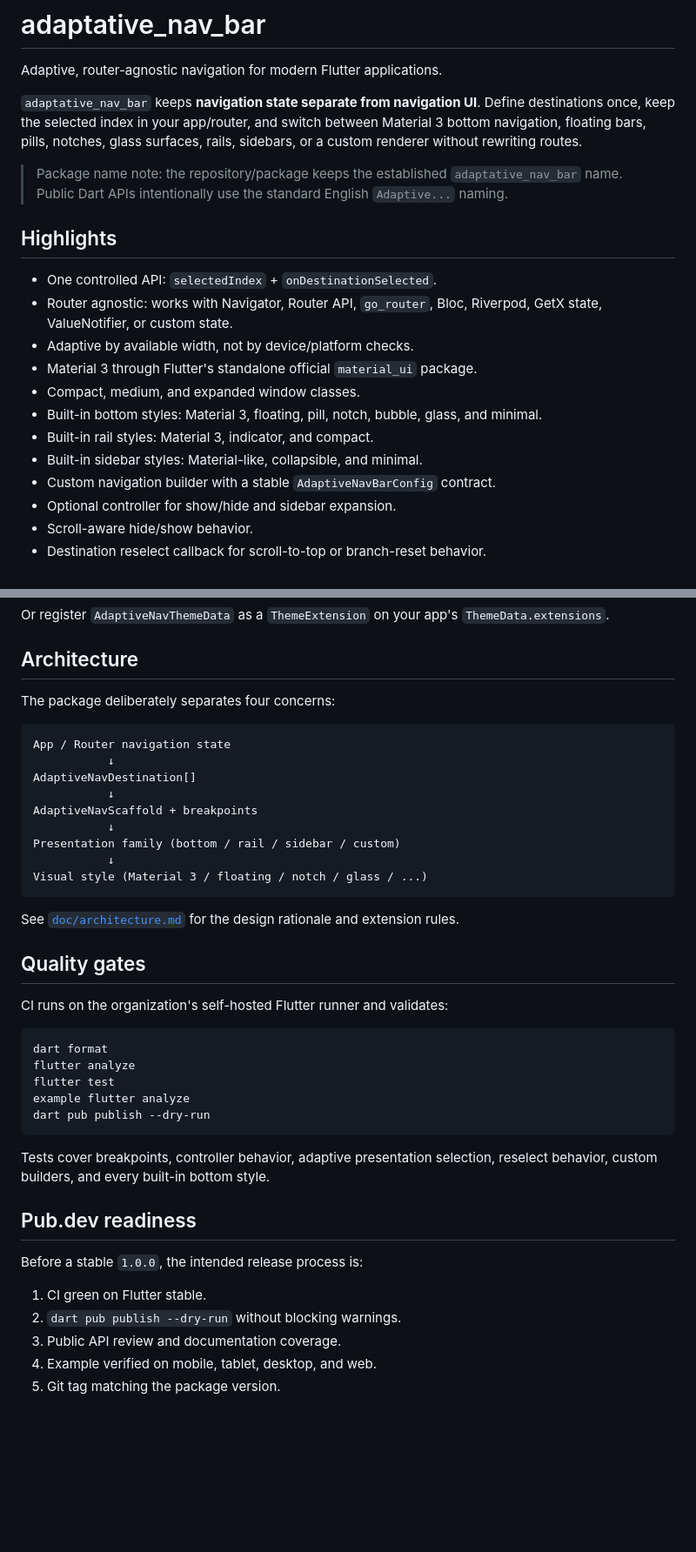
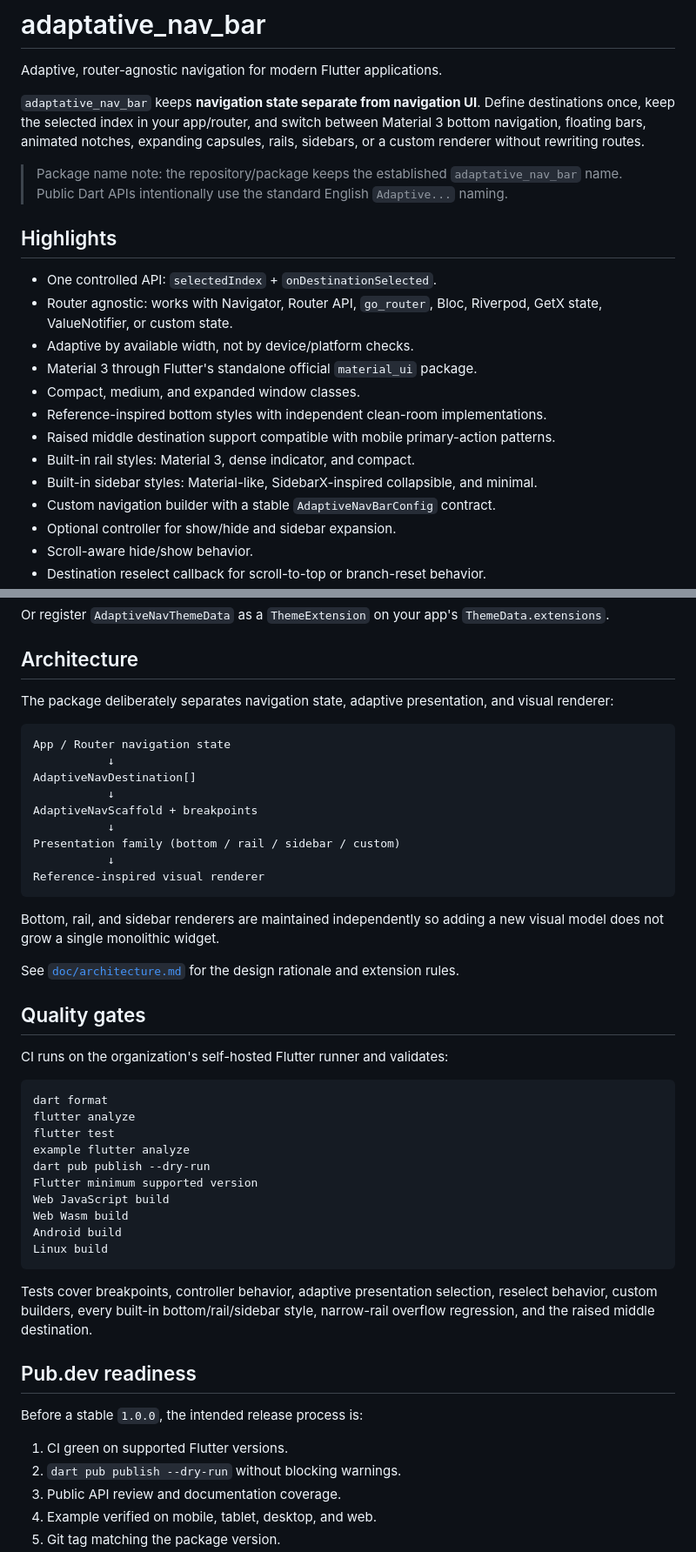
Before and after one commit to devs-flutter-plugin/adaptative_nav_bar, a Markdown page: README.md, 2 parts joined by grey strips. Shown at 87% size. GitHub-like rendering; blank space fills up the shorter version.

````diff
--- a/README.md
+++ b/README.md
@@ -2,7 +2,7 @@
 
 Adaptive, router-agnostic navigation for modern Flutter applications.
 
-`adaptative_nav_bar` keeps **navigation state separate from navigation UI**. Define destinations once, keep the selected index in your app/router, and switch between Material 3 bottom navigation, floating bars, pills, notches, glass surfaces, rails, sidebars, or a custom renderer without rewriting routes.
+`adaptative_nav_bar` keeps **navigation state separate from navigation UI**. Define destinations once, keep the selected index in your app/router, and switch between Material 3 bottom navigation, floating bars, animated notches, expanding capsules, rails, sidebars, or a custom renderer without rewriting routes.
 
 > Package name note: the repository/package keeps the established `adaptative_nav_bar` name. Public Dart APIs intentionally use the standard English `Adaptive...` naming.
 
@@ -13,9 +13,10 @@ Adaptive, router-agnostic navigation for modern Flutter applications.
 - Adaptive by available width, not by device/platform checks.
 - Material 3 through Flutter's standalone official `material_ui` package.
 - Compact, medium, and expanded window classes.
-- Built-in bottom styles: Material 3, floating, pill, notch, bubble, glass, and minimal.
-- Built-in rail styles: Material 3, indicator, and compact.
-- Built-in sidebar styles: Material-like, collapsible, and minimal.
+- Reference-inspired bottom styles with independent clean-room implementations.
+- Raised middle destination support compatible with mobile primary-action patterns.
+- Built-in rail styles: Material 3, dense indicator, and compact.
+- Built-in sidebar styles: Material-like, SidebarX-inspired collapsible, and minimal.
 - Custom navigation builder with a stable `AdaptiveNavBarConfig` contract.
 - Optional controller for show/hide and sidebar expansion.
 - Scroll-aware hide/show behavior.
@@ -273,7 +359,7 @@ Or register `AdaptiveNavThemeData` as a `ThemeExtension` on your app's `ThemeDat
 
 ## Architecture
 
-The package deliberately separates four concerns:
+The package deliberately separates navigation state, adaptive presentation, and visual renderer:
 
 ```text
 App / Router navigation state
@@ -284,8 +370,10 @@ AdaptiveNavScaffold + breakpoints
            ↓
 Presentation family (bottom / rail / sidebar / custom)
            ↓
-Visual style (Material 3 / floating / notch / glass / ...)
+Reference-inspired visual renderer
 ```
+
+Bottom, rail, and sidebar renderers are maintained independently so adding a new visual model does not grow a single monolithic widget.
 
 See [`doc/architecture.md`](doc/architecture.md) for the design rationale and extension rules.
 
@@ -299,15 +387,20 @@ flutter analyze
 flutter test
 example flutter analyze
 dart pub publish --dry-run
+Flutter minimum supported version
+Web JavaScript build
+Web Wasm build
+Android build
+Linux build
 ```
 
-Tests cover breakpoints, controller behavior, adaptive presentation selection, reselect behavior, custom builders, and every built-in bottom style.
+Tests cover breakpoints, controller behavior, adaptive presentation selection, reselect behavior, custom builders, every built-in bottom/rail/sidebar style, narrow-rail overflow regression, and the raised middle destination.
 
 ## Pub.dev readiness
 
 Before a stable `1.0.0`, the intended release process is:
 
-1. CI green on Flutter stable.
+1. CI green on supported Flutter versions.
 2. `dart pub publish --dry-run` without blocking warnings.
 3. Public API review and documentation coverage.
 4. Example verified on mobile, tablet, desktop, and web.
````
Also changed, not shown: other parts of README.md (+111 -26 lines).
